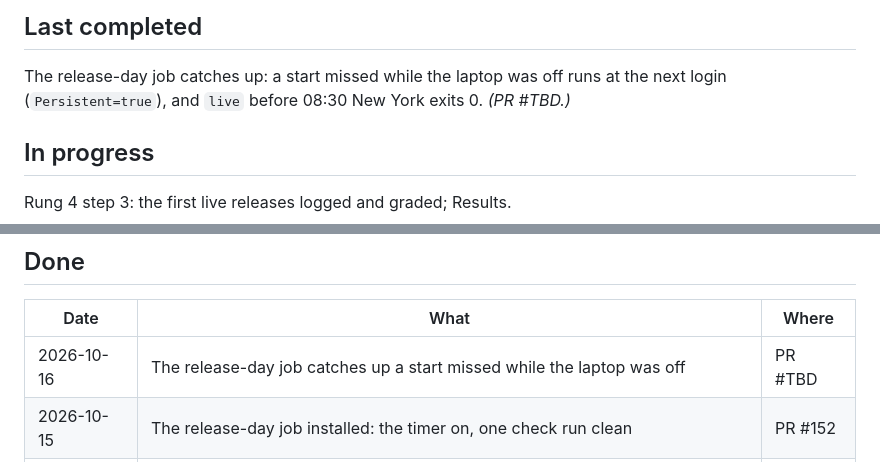
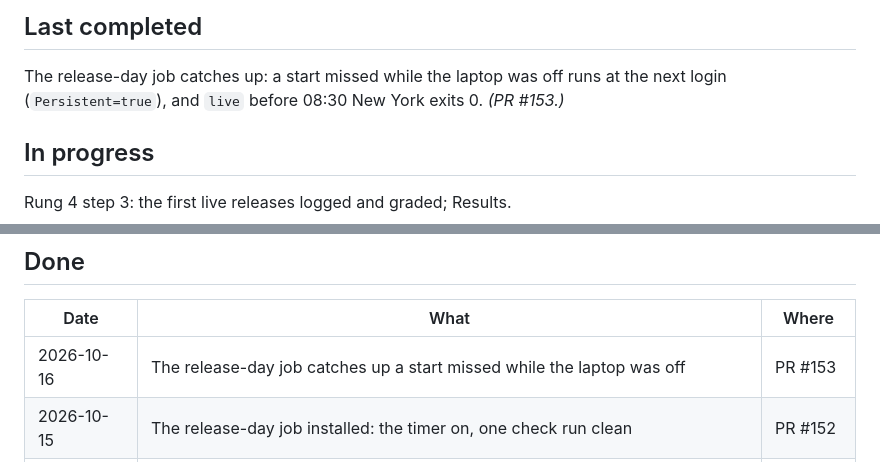
Before and after one commit to diykorey/fortuneteller, a Markdown page: docs/status.md, 2 parts joined by grey strips. Drawn GitHub-style.

Commit message:
Point the status doc at PR #153

```diff
--- a/docs/status.md
+++ b/docs/status.md
@@ -9,7 +9,7 @@ Where the work is and what comes next. Two rules keep it current:
 ## Last completed
 
 The release-day job catches up: a start missed while the laptop was off runs at the next login
-(`Persistent=true`), and `live` before 08:30 New York exits 0. *(PR #TBD.)*
+(`Persistent=true`), and `live` before 08:30 New York exits 0. *(PR #153.)*
 
 ## In progress
 
@@ -24,7 +24,7 @@ Rung 5 step 3: retail sales 2026-10-15, logged with `predict --fetch` (PR #150),
 
 | Date | What | Where |
 | --- | --- | --- |
-| 2026-10-16 | The release-day job catches up a start missed while the laptop was off | PR #TBD |
+| 2026-10-16 | The release-day job catches up a start missed while the laptop was off | PR #153 |
 | 2026-10-15 | The release-day job installed: the timer on, one check run clean | PR #152 |
 | 2026-10-15 | Release-day job step 2: the script and its systemd timer | PR #151 |
 | 2026-10-15 | The first release logged with `--fetch`: retail sales, 0.8 against 0.3 | PR #150 |
```
